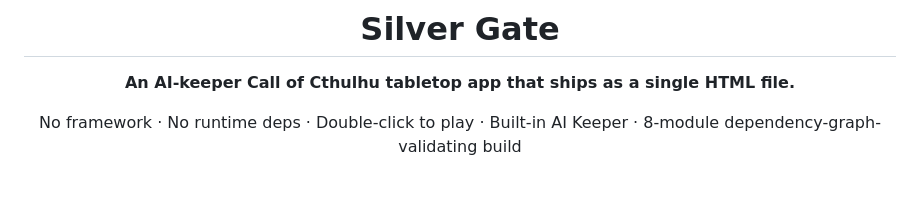
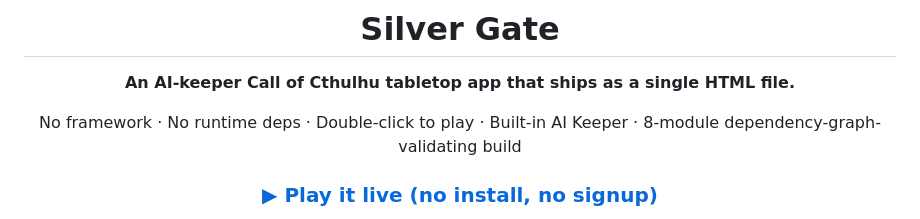
Before and after one commit to sunred-liu/silver-gate, a Markdown page: README.en.md, the part around one of its changes. Drawn GitHub-style; blank space fills up the shorter version.

```diff
--- a/README.en.md
+++ b/README.en.md
@@ -6,4 +6,6 @@
 
 No framework · No runtime deps · Double-click to play · Built-in AI Keeper · 8-module dependency-graph-validating build
 
+### [▶ Play it live (no install, no signup)](https://sunred-liu.github.io/silver-gate/)
+
 [![License: MIT](https://img.shields.io/badge/License-MIT-2ea44f.svg)](LICENSE)
```
Also changed, not shown: other parts of README.en.md (+1 -0 lines), README.md (+3 -0 lines).
